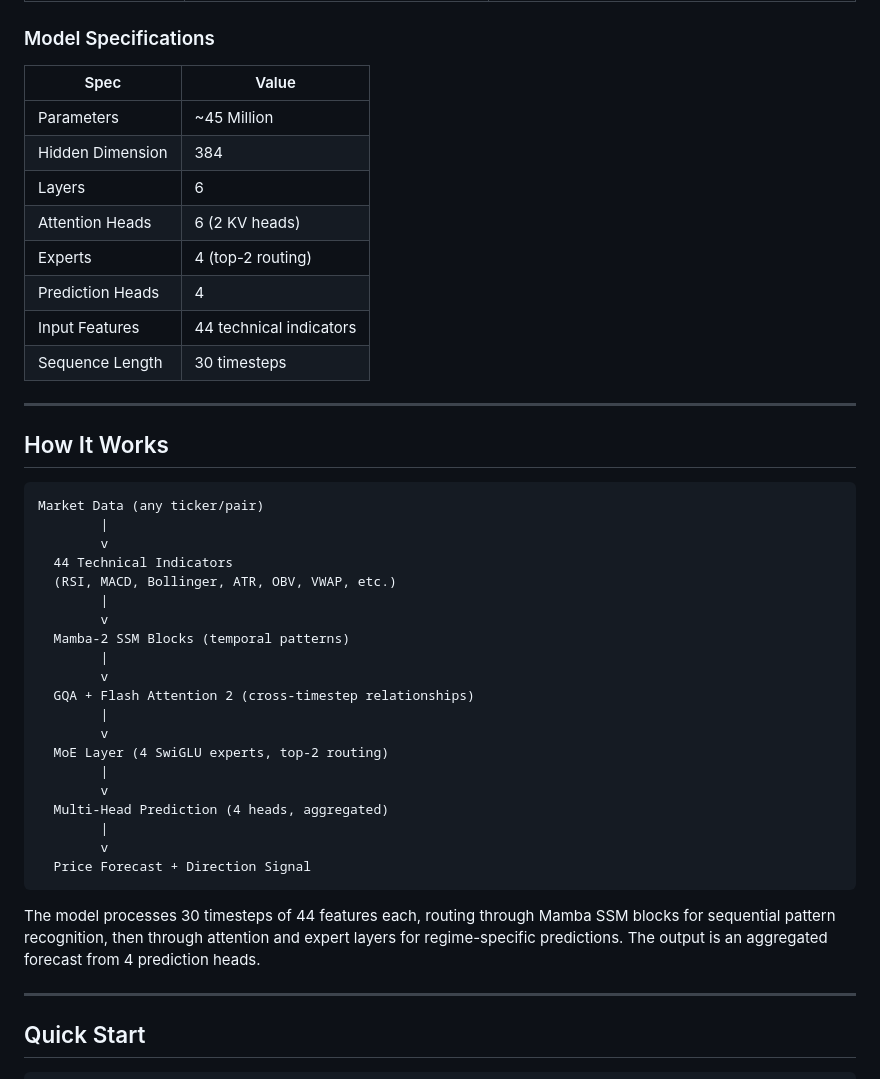
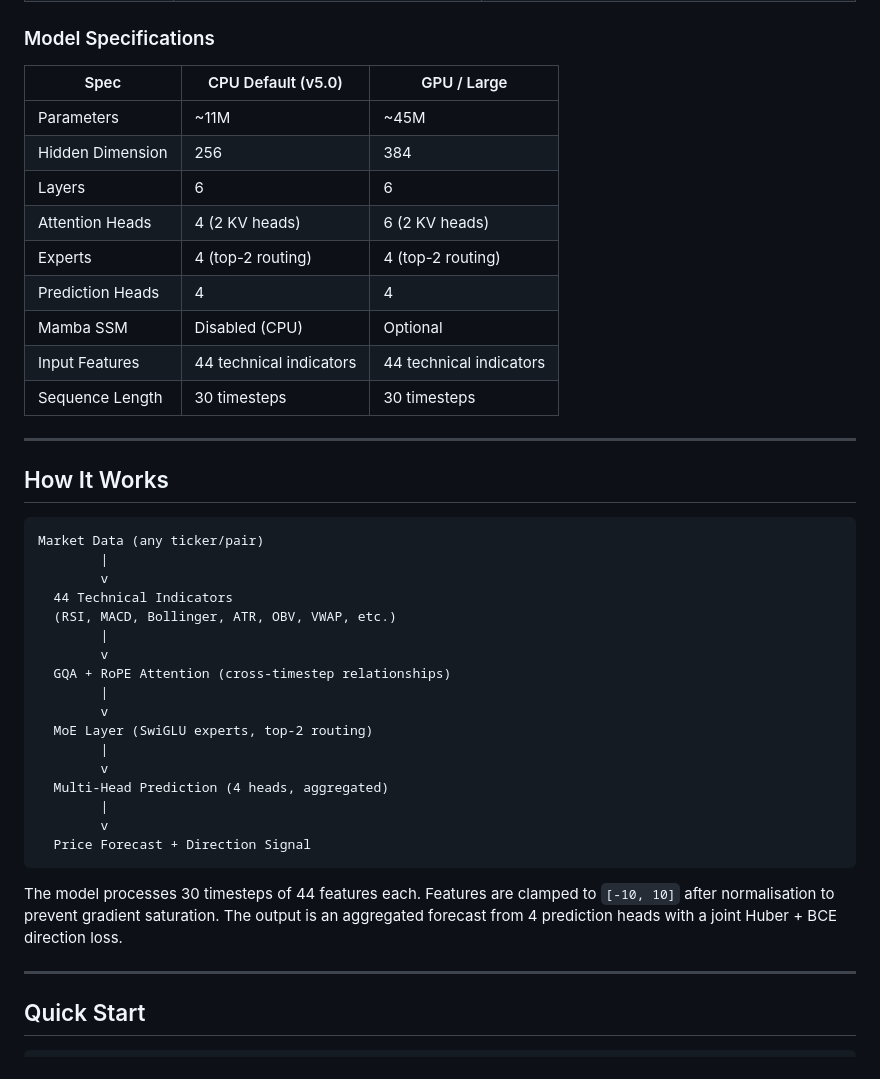
Before and after one commit to MeridianAlgo/AraAI, a Markdown page: README.md, the part around one of its changes. Drawn GitHub-style.

````diff
--- a/README.md
+++ b/README.md
@@ -35,16 +52,17 @@ Meridian.AI v4.1 is built on a hybrid transformer-SSM backbone designed for fina
 
 ### Model Specifications
 
-| Spec | Value |
-|------|-------|
-| Parameters | ~45 Million |
-| Hidden Dimension | 384 |
-| Layers | 6 |
-| Attention Heads | 6 (2 KV heads) |
-| Experts | 4 (top-2 routing) |
-| Prediction Heads | 4 |
-| Input Features | 44 technical indicators |
-| Sequence Length | 30 timesteps |
+| Spec | CPU Default (v5.0) | GPU / Large |
+|------|--------------------|-------------|
+| Parameters | ~11M | ~45M |
+| Hidden Dimension | 256 | 384 |
+| Layers | 6 | 6 |
+| Attention Heads | 4 (2 KV heads) | 6 (2 KV heads) |
+| Experts | 4 (top-2 routing) | 4 (top-2 routing) |
+| Prediction Heads | 4 | 4 |
+| Mamba SSM | Disabled (CPU) | Optional |
+| Input Features | 44 technical indicators | 44 technical indicators |
+| Sequence Length | 30 timesteps | 30 timesteps |
 
 ---
 
@@ -58,13 +76,10 @@ Market Data (any ticker/pair)
   (RSI, MACD, Bollinger, ATR, OBV, VWAP, etc.)
         |
         v
-  Mamba-2 SSM Blocks (temporal patterns)
+  GQA + RoPE Attention (cross-timestep relationships)
         |
         v
-  GQA + Flash Attention 2 (cross-timestep relationships)
-        |
-        v
-  MoE Layer (4 SwiGLU experts, top-2 routing)
+  MoE Layer (SwiGLU experts, top-2 routing)
         |
         v
   Multi-Head Prediction (4 heads, aggregated)
@@ -73,7 +88,7 @@ Market Data (any ticker/pair)
   Price Forecast + Direction Signal
 ```
 
-The model processes 30 timesteps of 44 features each, routing through Mamba SSM blocks for sequential pattern recognition, then through attention and expert layers for regime-specific predictions. The output is an aggregated forecast from 4 prediction heads.
+The model processes 30 timesteps of 44 features each. Features are clamped to `[-10, 10]` after normalisation to prevent gradient saturation. The output is an aggregated forecast from 4 prediction heads with a joint Huber + BCE direction loss.
 
 ---
 
````
Also changed, not shown: other parts of README.md (+79 -23 lines).
